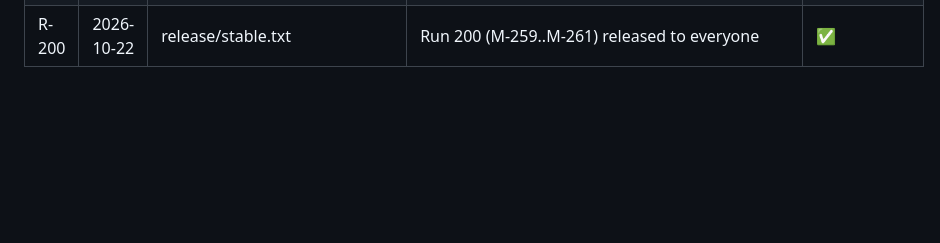
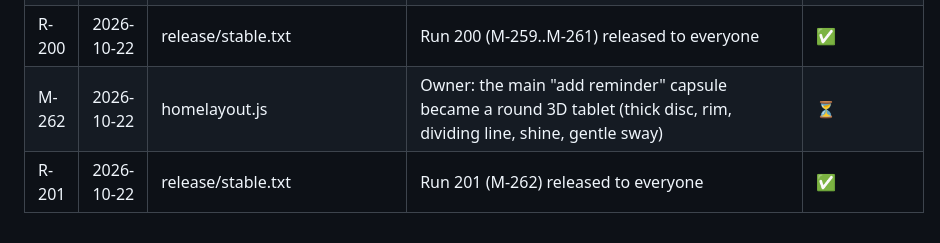
Before and after one commit to mailroni-cell/MedTime-App, a Markdown page: CHANGES.md, the part around the change. Rendered like a GitHub page; blank space fills up the shorter version.

```diff
--- a/CHANGES.md
+++ b/CHANGES.md
@@ -293,3 +293,5 @@ Status: ✅ tested / ⏳ waiting / ❌ failed
 | M-260 | 2026-10-22 | looks.js | Owner: Display swipe still showed frames. Theme cards: no blurred glows, filters or floating symbols while swiping (only the chosen theme floats), no press-shrink, nothing redrawn during the swipe | ✅ |
 | M-261 | 2026-10-22 | AndroidManifest.xml | Owner: the app opened several times and stayed open behind; MainActivity is now singleTask (one copy only) | ✅ |
 | R-200 | 2026-10-22 | release/stable.txt | Run 200 (M-259..M-261) released to everyone | ✅ |
+| M-262 | 2026-10-22 | homelayout.js | Owner: the main "add reminder" capsule became a round 3D tablet (thick disc, rim, dividing line, shine, gentle sway) | ⏳ |
+| R-201 | 2026-10-22 | release/stable.txt | Run 201 (M-262) released to everyone | ✅ |
```
Also changed, not shown: handoff/HANDOFF.md (+2 -1 lines).
